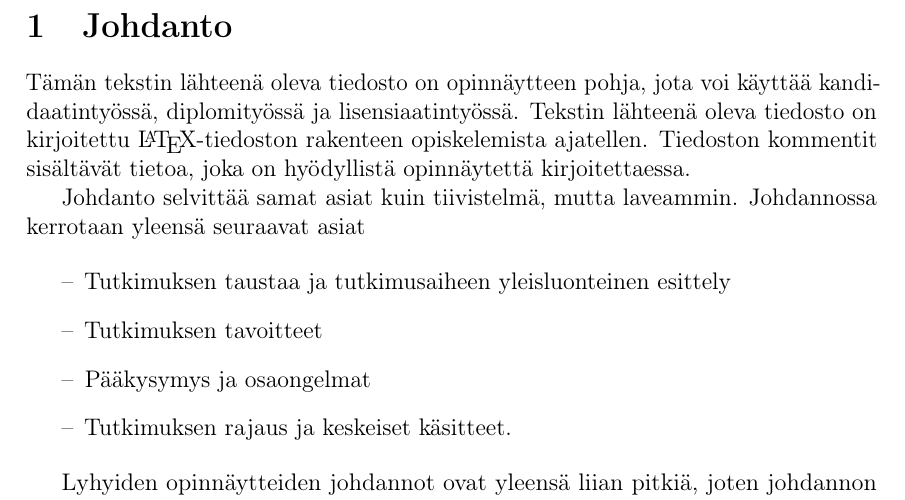
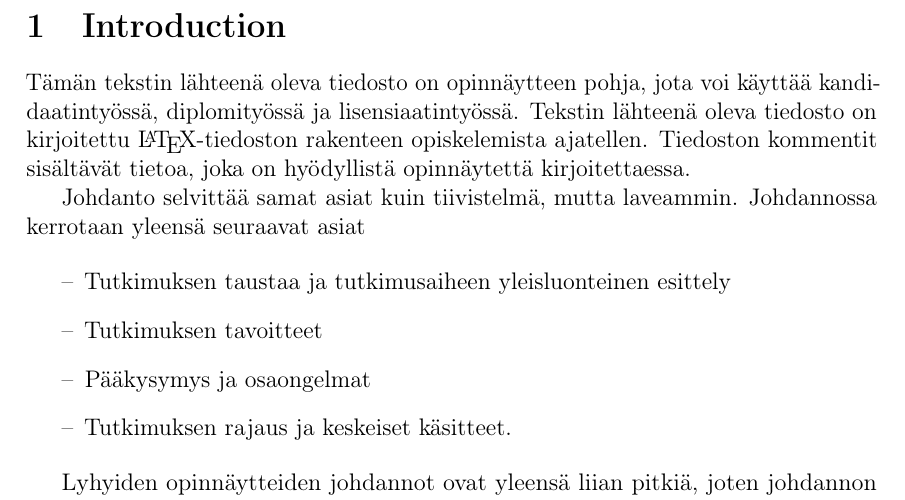
Before and after one commit to sulmanen/abtesting, a LaTeX thesis (abtesting.tex): part of page 6 of 21, cut at the place of the change. Compiled offline with pdfLaTeX; a LaTeX package or settings file that is missing is left out.

Commit message:
update template

```diff
--- a/abtesting.tex
+++ b/abtesting.tex
@@ -274,19 +274,8 @@ TEM        & transverse eletromagnetic
 \pagenumbering{arabic}
 \setcounter{page}{1}
 
+\section{Introduction}
 
-%% Text body begins. Note that since the text body
-%% is mostly in Finnish the majority of comments are
-%% also in Finnish after this point. There is no point in explaining
-%% Finnish-language specific thesis conventions in English. Someday
-%% this text will possibly be translated to English.
-%%
-%% Leip\"ateksti alkaa
-\section{Johdanto}
-%\section{Introduction}
-
-%% Ensimm\"ainen sivu tyhj\"aksi
-%%
 %% Leave first page empty
 \thispagestyle{empty}
 
```
Also changed, not shown: abtesting.tex (1 more changed lines).
